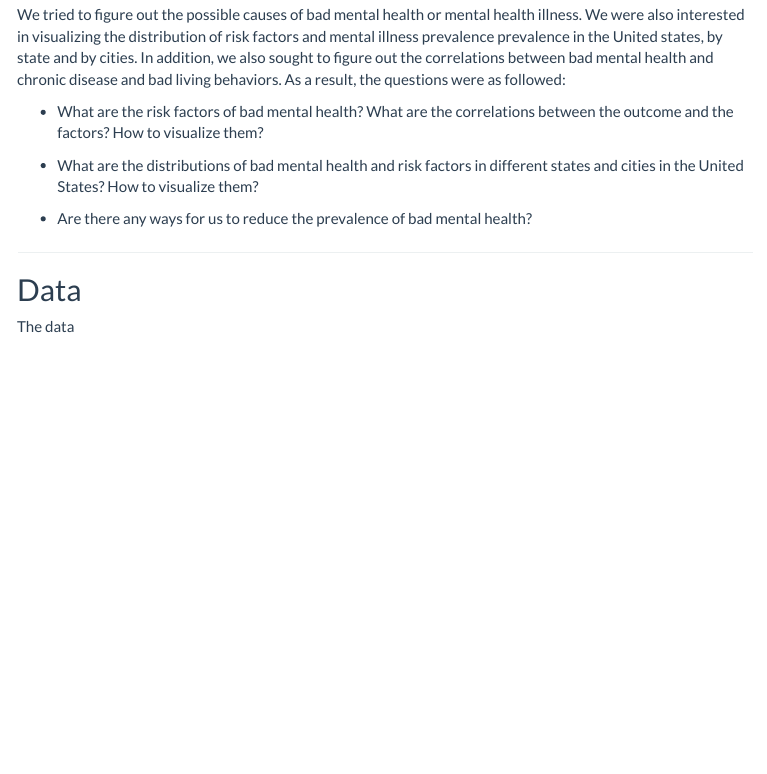
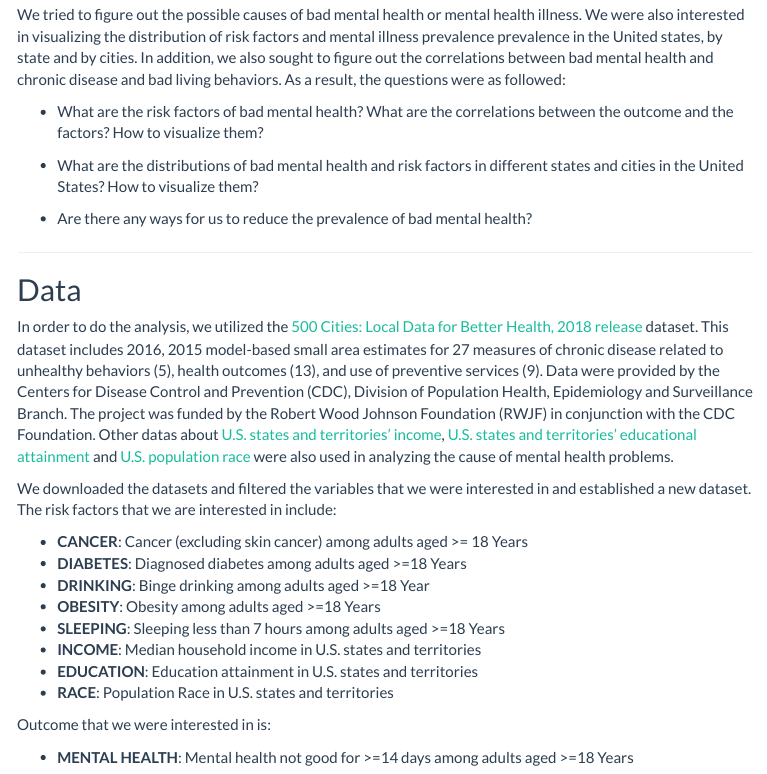
Before and after one commit to YucongJiang/p8105_final_project.github.io, an R Markdown document (project_report.Rmd): the page in a window 1100 px wide, from 1650 px down. The pictures show the output file project_report.html that the author committed with the source, opened offline; library style sheets and scripts come from the installed R packages; menus at the side of the page are left out.

Commit message:
data part in report.

```diff
--- a/project_report.Rmd
+++ b/project_report.Rmd
@@ -55,4 +55,19 @@ We tried to figure out the possible causes of bad mental health or mental health
 
 ## Data
 
-The data
+In order to do the analysis, we utilized the [500 Cities: Local Data for Better Health, 2018 release](https://chronicdata.cdc.gov/500-Cities/500-Cities-Local-Data-for-Better-Health-2018-relea/6vp6-wxuq/data) dataset. This dataset includes 2016, 2015 model-based small area estimates for 27 measures of chronic disease related to unhealthy behaviors (5), health outcomes (13), and use of preventive services (9). Data were provided by the Centers for Disease Control and Prevention (CDC), Division of Population Health, Epidemiology and Surveillance Branch. The project was funded by the Robert Wood Johnson Foundation (RWJF) in conjunction with the CDC Foundation. Other datas about [U.S. states and territories' income](https://en.wikipedia.org/wiki/List_of_U.S._states_and_territories_by_income), [U.S. states and territories' educational attainment](https://en.wikipedia.org/wiki/List_of_U.S._states_and_territories_by_educational_attainment) and [U.S. population race](https://www.census.gov/newsroom/facts-for-features/2016/cb16-ff01.html) were also used in analyzing the cause of mental health problems.
+
+We downloaded the datasets and filtered the variables that we were interested in and established a new dataset. The risk factors that we are interested in include:
+
+ - **CANCER**: Cancer (excluding skin cancer) among adults aged >= 18 Years
+ - **DIABETES**: Diagnosed diabetes among adults aged >=18 Years
+ - **DRINKING**: Binge drinking among adults aged >=18 Year
+ - **OBESITY**: Obesity among adults aged >=18 Years
+ - **SLEEPING**: Sleeping less than 7 hours among adults aged >=18 Years
+ - **INCOME**: Median household income in U.S. states and territories
+ - **EDUCATION**: Education attainment in U.S. states and territories
+ - **RACE**: Population Race in U.S. states and territories
+
+Outcome that we were interested in is:
+
+ - **MENTAL HEALTH**: Mental health not good for >=14 days among adults aged >=18 Years
```
Also changed, not shown: project_report.html.
